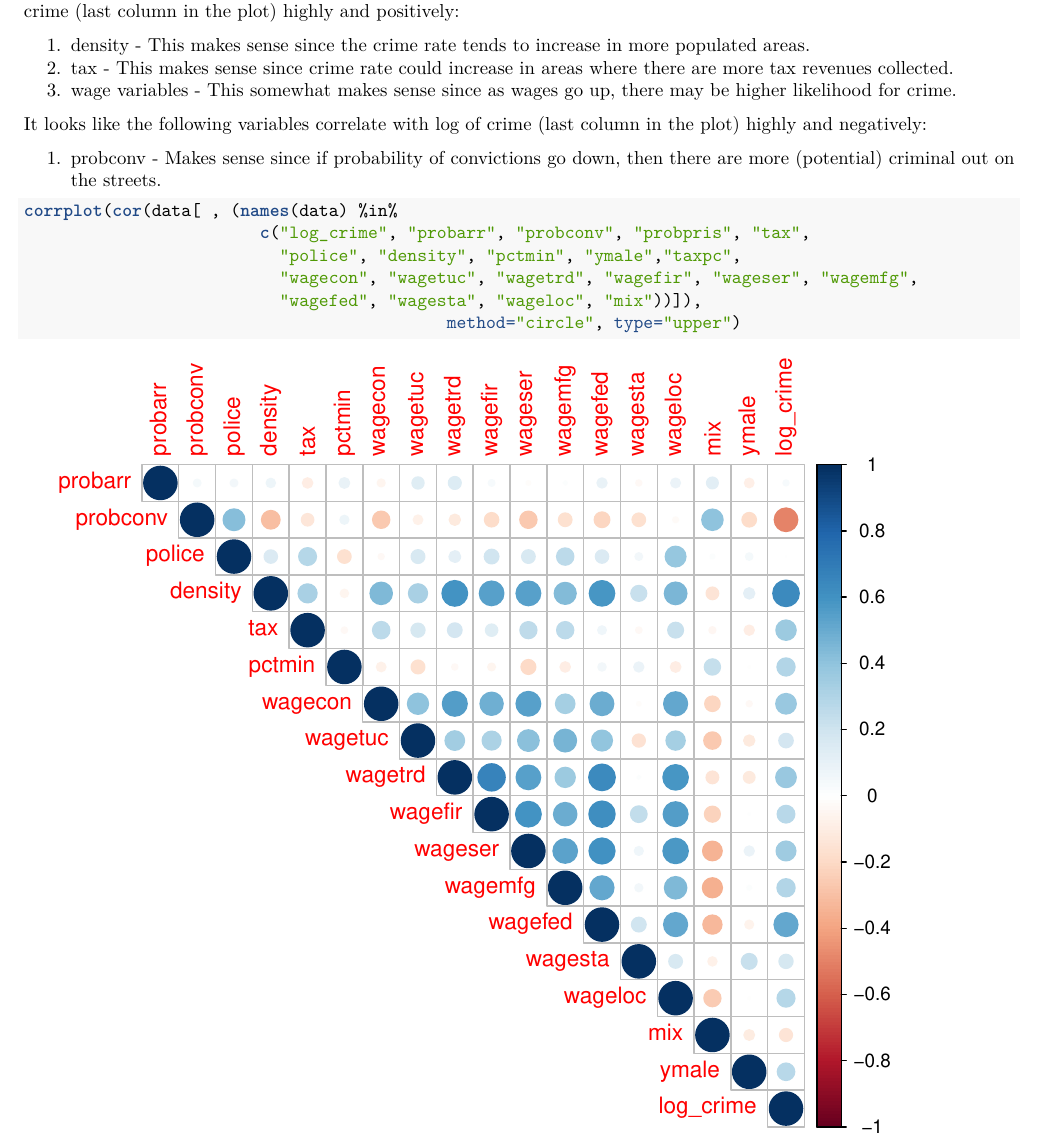
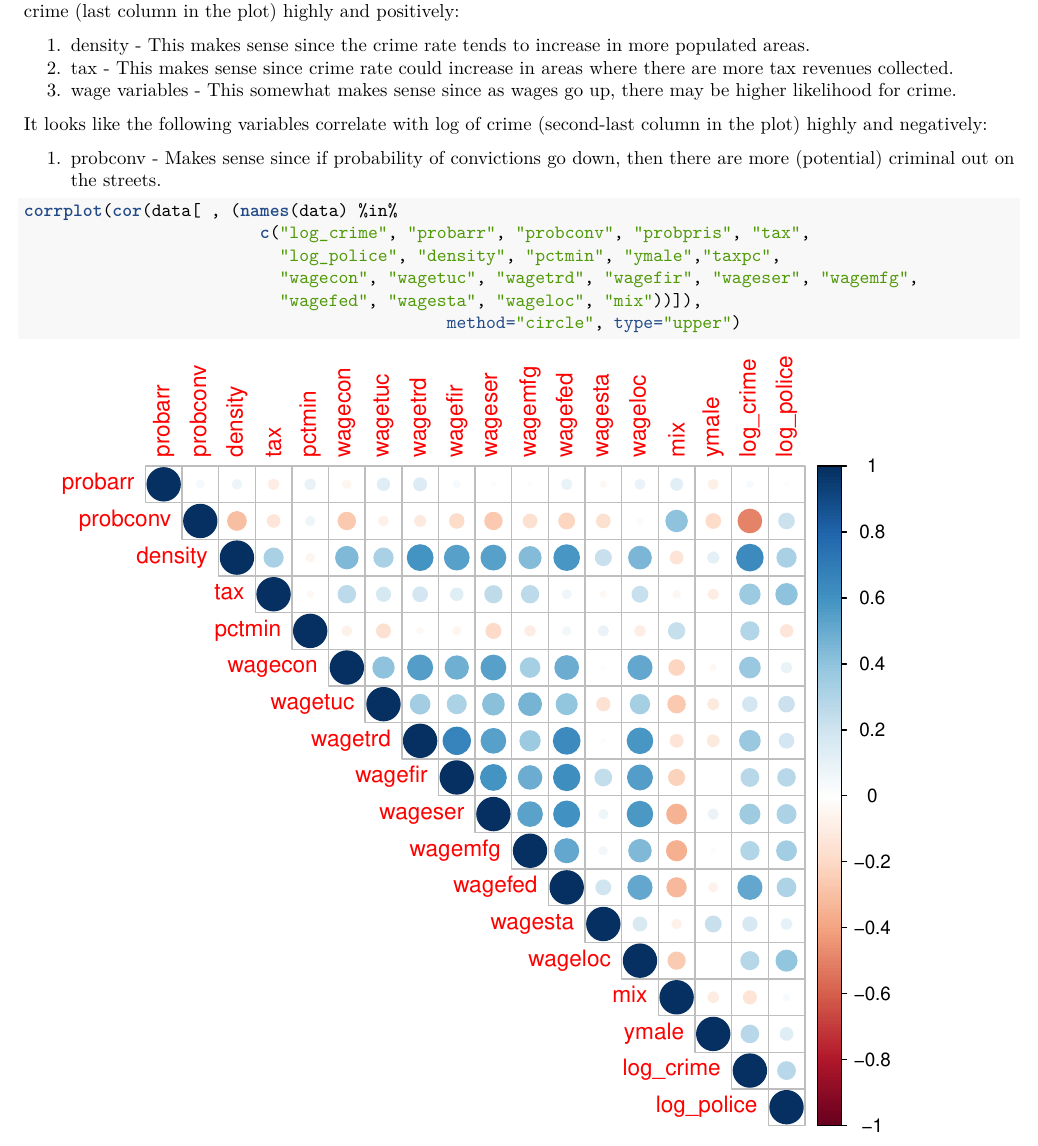
Before and after one commit to cw2yuen/w203_lab4_kka, an R Markdown document (lab4_writeup.Rmd): part of page 8 of 9, cut so that both start at the same text. The pictures show the output file lab4_writeup.pdf that the author committed with the source.

Commit message:
Fixed police to log_police in corrplot

````diff
--- a/lab4_writeup.Rmd
+++ b/lab4_writeup.Rmd
@@ -179,14 +179,14 @@ Looking at the correlation plot of the non-indicator variables, it looks like th
 2. tax - This makes sense since crime rate could increase in areas where there are more tax revenues collected.
 3. wage variables - This somewhat makes sense since as wages go up, there may be higher likelihood for crime.
 
-It looks like the following variables correlate with log of crime (last column in the plot) highly and negatively:
+It looks like the following variables correlate with log of crime (second-last column in the plot) highly and negatively:
 
 1. probconv - Makes sense since if probability of convictions go down, then there are more (potential) criminal out on the streets.
 
 ```{r fig.height=6.5}
 corrplot(cor(data[ , (names(data) %in%
                         c("log_crime", "probarr", "probconv", "probpris", "tax",
-                          "police", "density", "pctmin", "ymale","taxpc",
+                          "log_police", "density", "pctmin", "ymale","taxpc",
                           "wagecon", "wagetuc", "wagetrd", "wagefir", "wageser", "wagemfg",
                           "wagefed", "wagesta", "wageloc", "mix"))]),
                                            method="circle", type="upper")
````
Also changed, not shown: lab4_writeup.pdf, lab4_writeup.Rmd (2 more changed lines).
